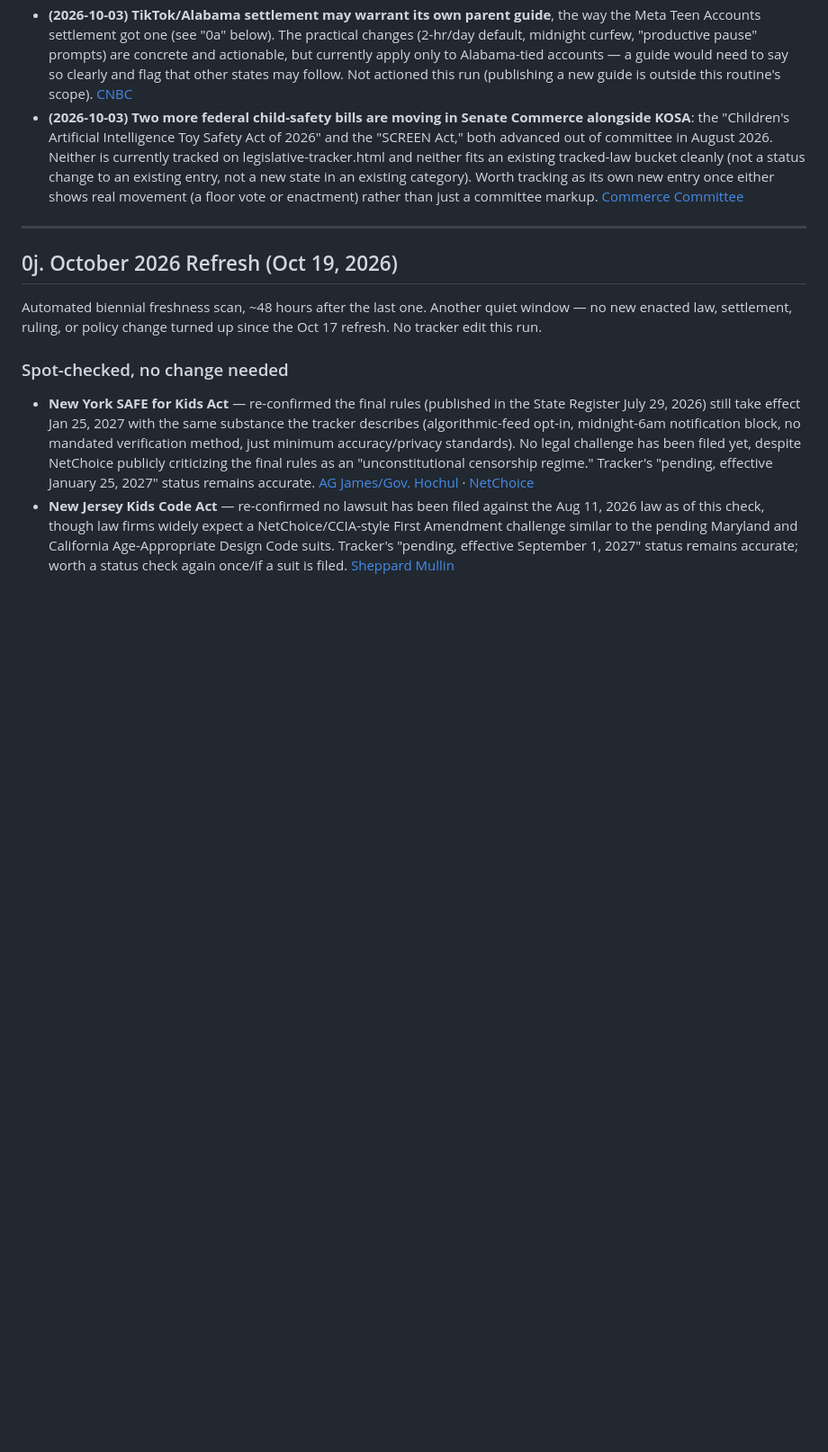
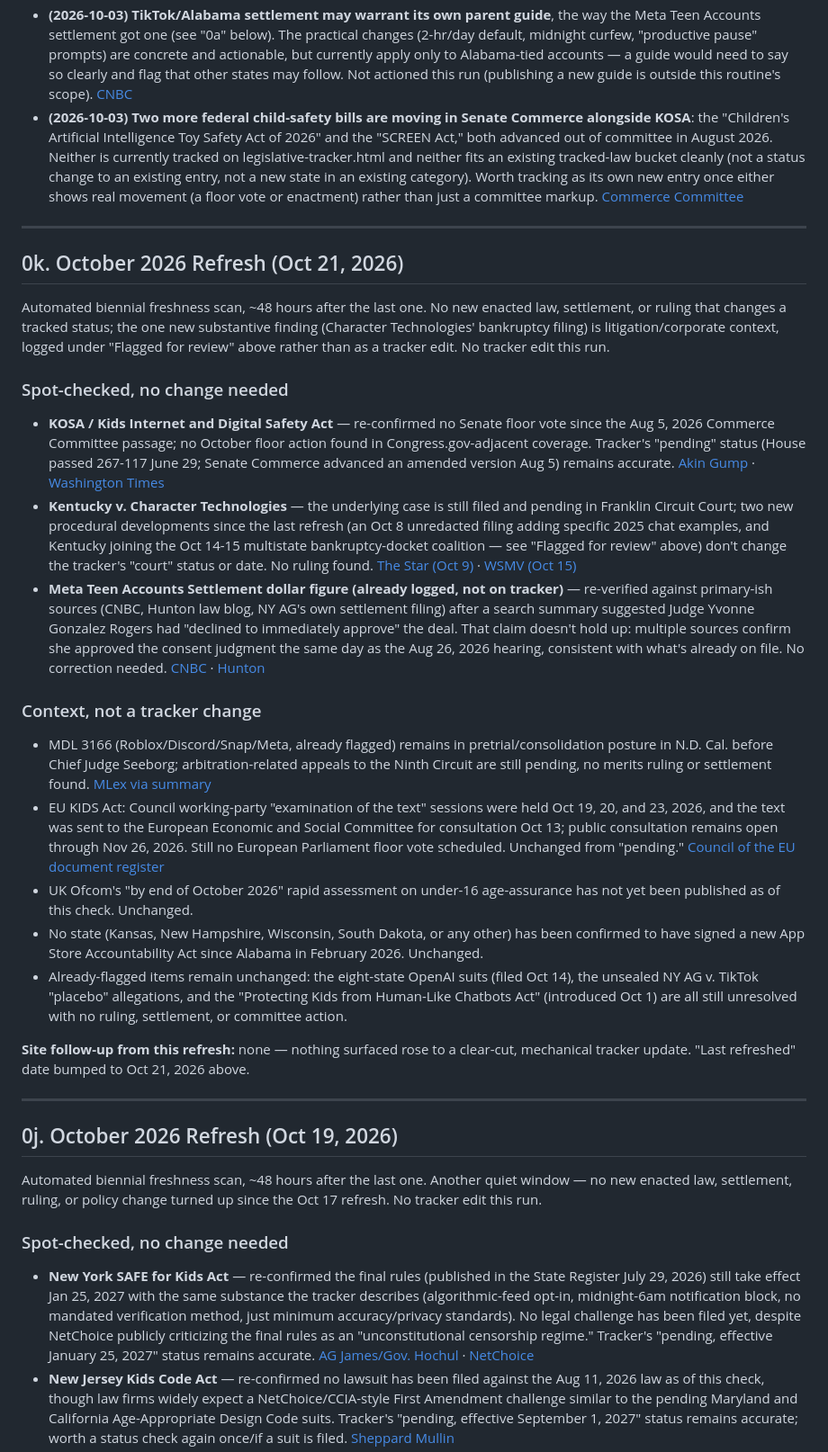
Before and after one commit to osman-sakli/digitalsafetyknights, a Markdown page: RESEARCH_BANK.md, the part around one of its changes. Shown at 90% size. GitHub-like rendering; blank space fills up the shorter version.

Commit message:
Research refresh: Character.AI parent files bankruptcy; no tracker changes
No new enacted law, ruling, or settlement found that changes a tracked
status. Logged Character Technologies' Chapter 11 filing (with a Disney
licensing deal and a ~40-state AG coalition demanding child-safety
conditions on any sale) under "Flagged for review." Spot-checked KOSA,
Kentucky v. Character Technologies, and the Meta settlement's court
status - all confirmed accurate, no corrections needed.

Co-Authored-By: Claude Sonnet 5 <noreply@anthropic.com>
Claude-Session: https://claude.ai/code/session_0142ucnDfu6x3kEECCXoyn4V

```diff
--- a/RESEARCH_BANK.md
+++ b/RESEARCH_BANK.md
@@ -80,6 +105,68 @@ see `CHAPTER9_CONTENT_PLAN.md` for how this translates into site work).
   Worth tracking as its own new entry once either shows real movement (a
   floor vote or enactment) rather than just a committee markup.
   [Commerce Committee](https://www.commerce.senate.gov/press/rep/release/commerce-committee-advances-kids-online-safety-legislation/)
+
+---
+
+## 0k. October 2026 Refresh (Oct 21, 2026)
+
+Automated biennial freshness scan, ~48 hours after the last one. No new
+enacted law, settlement, or ruling that changes a tracked status; the one
+new substantive finding (Character Technologies' bankruptcy filing) is
+litigation/corporate context, logged under "Flagged for review" above
+rather than as a tracker edit. No tracker edit this run.
+
+### Spot-checked, no change needed
+- **KOSA / Kids Internet and Digital Safety Act** — re-confirmed no Senate
+  floor vote since the Aug 5, 2026 Commerce Committee passage; no October
+  floor action found in Congress.gov-adjacent coverage. Tracker's
+  "pending" status (House passed 267-117 June 29; Senate Commerce advanced
+  an amended version Aug 5) remains accurate.
+  [Akin Gump](https://www.akingump.com/print/v2/content/1136950/senate-commerce-committee-advances-kids-safety-bills-and-punts-ai-markup-to-september.pdf) ·
+  [Washington Times](https://www.washingtontimes.com/news/2026/aug/5/kids-online-safety-bills-head-full-senate-yearslong-effort-rein-big/)
+- **Kentucky v. Character Technologies** — the underlying case is still
+  filed and pending in Franklin Circuit Court; two new procedural
+  developments since the last refresh (an Oct 8 unredacted filing adding
+  specific 2025 chat examples, and Kentucky joining the Oct 14-15
+  multistate bankruptcy-docket coalition — see "Flagged for review" above)
+  don't change the tracker's "court" status or date. No ruling found.
+  [The Star (Oct 9)](https://www.thestar.com.my/tech/tech-news/2026/10/09/characterai-chatbots-encouraged-users-to-cut-and-starve-themselves-kentucky-alleges) ·
+  [WSMV (Oct 15)](https://www.wsmv.com/2026/10/15/kentucky-joins-coalition-characterai-bankruptcy-case/)
+- **Meta Teen Accounts Settlement dollar figure (already logged, not on
+  tracker)** — re-verified against primary-ish sources (CNBC, Hunton law
+  blog, NY AG's own settlement filing) after a search summary suggested
+  Judge Yvonne Gonzalez Rogers had "declined to immediately approve" the
+  deal. That claim doesn't hold up: multiple sources confirm she approved
+  the consent judgment the same day as the Aug 26, 2026 hearing, consistent
+  with what's already on file. No correction needed.
+  [CNBC](https://www.cnbc.com/2026/08/26/meta-social-media-trial-settlement.html) ·
+  [Hunton](https://www.hunton.com/privacy-and-cybersecurity-law-blog/court-approves-meta-settlement-with-29-states-over-alleged-harms-to-children-and-teens)
+
+### Context, not a tracker change
+- MDL 3166 (Roblox/Discord/Snap/Meta, already flagged) remains in
+  pretrial/consolidation posture in N.D. Cal. before Chief Judge Seeborg;
+  arbitration-related appeals to the Ninth Circuit are still pending, no
+  merits ruling or settlement found.
+  [MLex via summary](https://www.mlex.com/articles/2513874/discord-roblox-face-more-lawsuits-in-us-social-media-litigation)
+- EU KIDS Act: Council working-party "examination of the text" sessions
+  were held Oct 19, 20, and 23, 2026, and the text was sent to the European
+  Economic and Social Committee for consultation Oct 13; public
+  consultation remains open through Nov 26, 2026. Still no European
+  Parliament floor vote scheduled. Unchanged from "pending."
+  [Council of the EU document register](https://data.consilium.europa.eu/doc/document/CM-4603-2026-INIT/en/pdf)
+- UK Ofcom's "by end of October 2026" rapid assessment on under-16
+  age-assurance has not yet been published as of this check. Unchanged.
+- No state (Kansas, New Hampshire, Wisconsin, South Dakota, or any other)
+  has been confirmed to have signed a new App Store Accountability Act
+  since Alabama in February 2026. Unchanged.
+- Already-flagged items remain unchanged: the eight-state OpenAI suits
+  (filed Oct 14), the unsealed NY AG v. TikTok "placebo" allegations, and
+  the "Protecting Kids from Human-Like Chatbots Act" (introduced Oct 1)
+  are all still unresolved with no ruling, settlement, or committee action.
+
+**Site follow-up from this refresh:** none — nothing surfaced rose to a
+clear-cut, mechanical tracker update. "Last refreshed" date bumped to Oct
+21, 2026 above.
 
 ---
 
```
Also changed, not shown: other parts of RESEARCH_BANK.md (+26 -1 lines).
